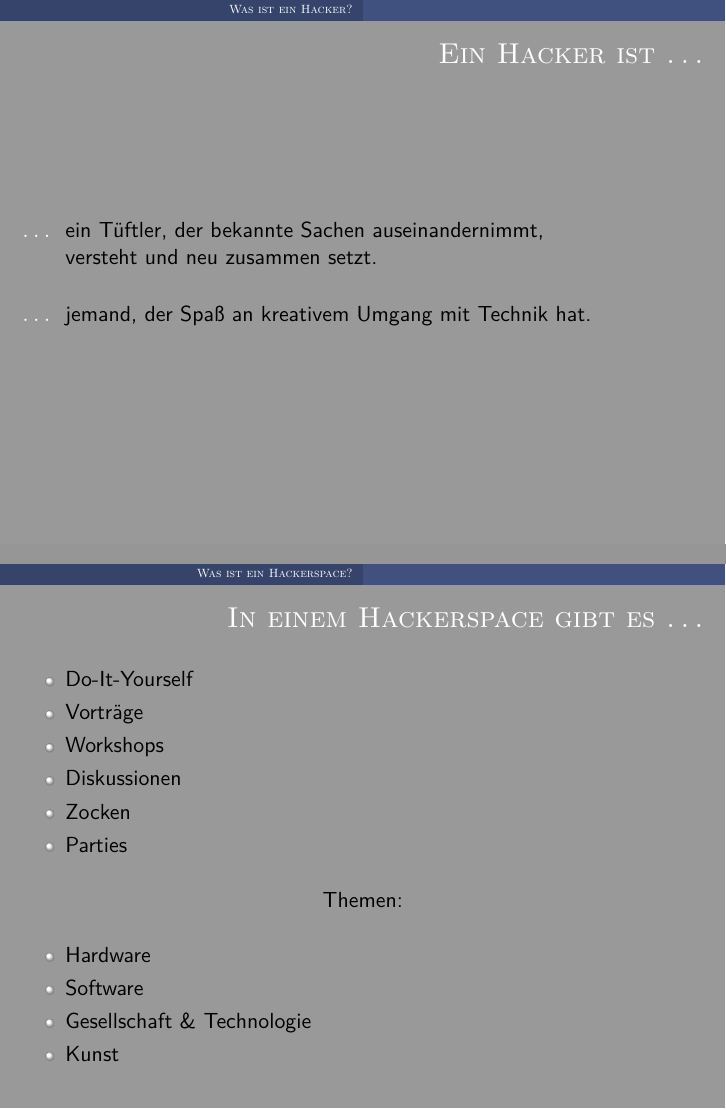
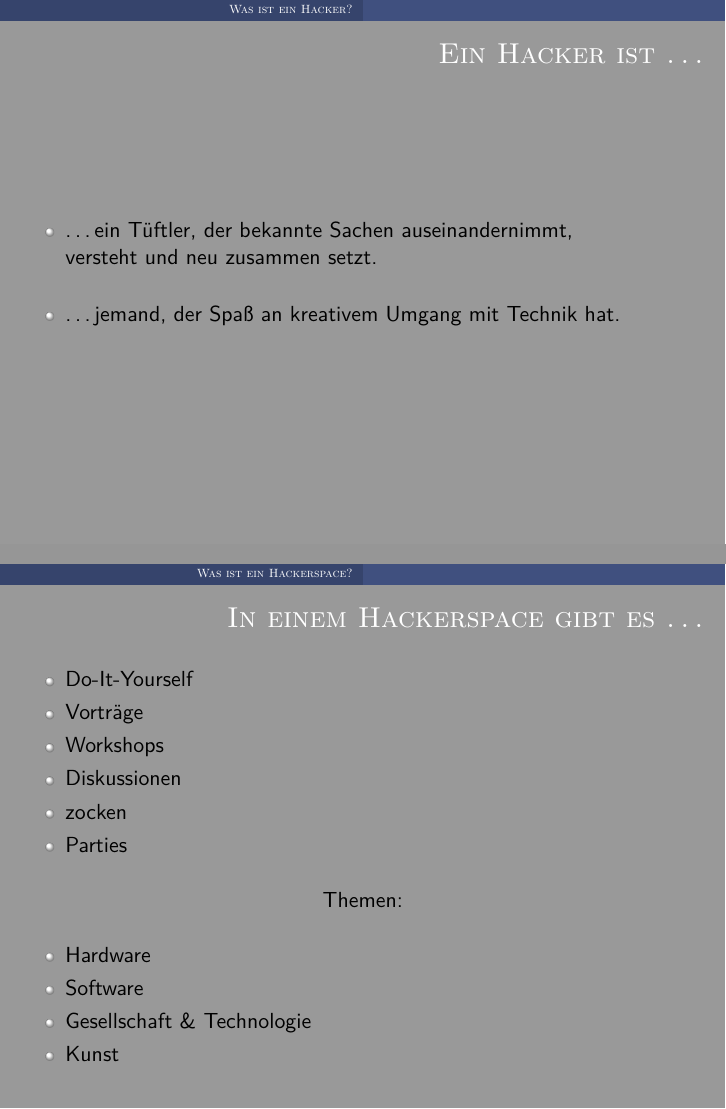
Before and after one commit to frlan/dokumente, LaTeX slides (Vorträge/20121023_FH.tex): pages 3 and 7 of 12, joined at a grey line. Compiled offline with pdfLaTeX.

Commit message:
Ein paar kleine Änderungen

```diff
--- a/Vorträge/20121023_FH.tex
+++ b/Vorträge/20121023_FH.tex
@@ -55,10 +55,9 @@
 \begin{frame}
 	\frametitle{Ein Hacker ist \ldots}
 	\begin{itemize}
-		\item[\ldots]
-			ein Tüftler, der bekannte Sachen auseinandernimmt, \\
+		\item \ldots ein Tüftler, der bekannte Sachen auseinandernimmt, \\
 			versteht und neu zusammen setzt. \bigskip\\
-		\item[\ldots] jemand, der Spaß an kreativem Umgang mit Technik hat.
+		\item \ldots jemand, der Spaß an kreativem Umgang mit Technik hat.
 	\end{itemize}
 \end{frame}
 
@@ -101,7 +100,7 @@
 		\item Vorträge
 		\item Workshops
 		\item Diskussionen
-		\item Zocken
+		\item zocken
 		\item Parties
 	\end{itemize}
 	\pause
```
